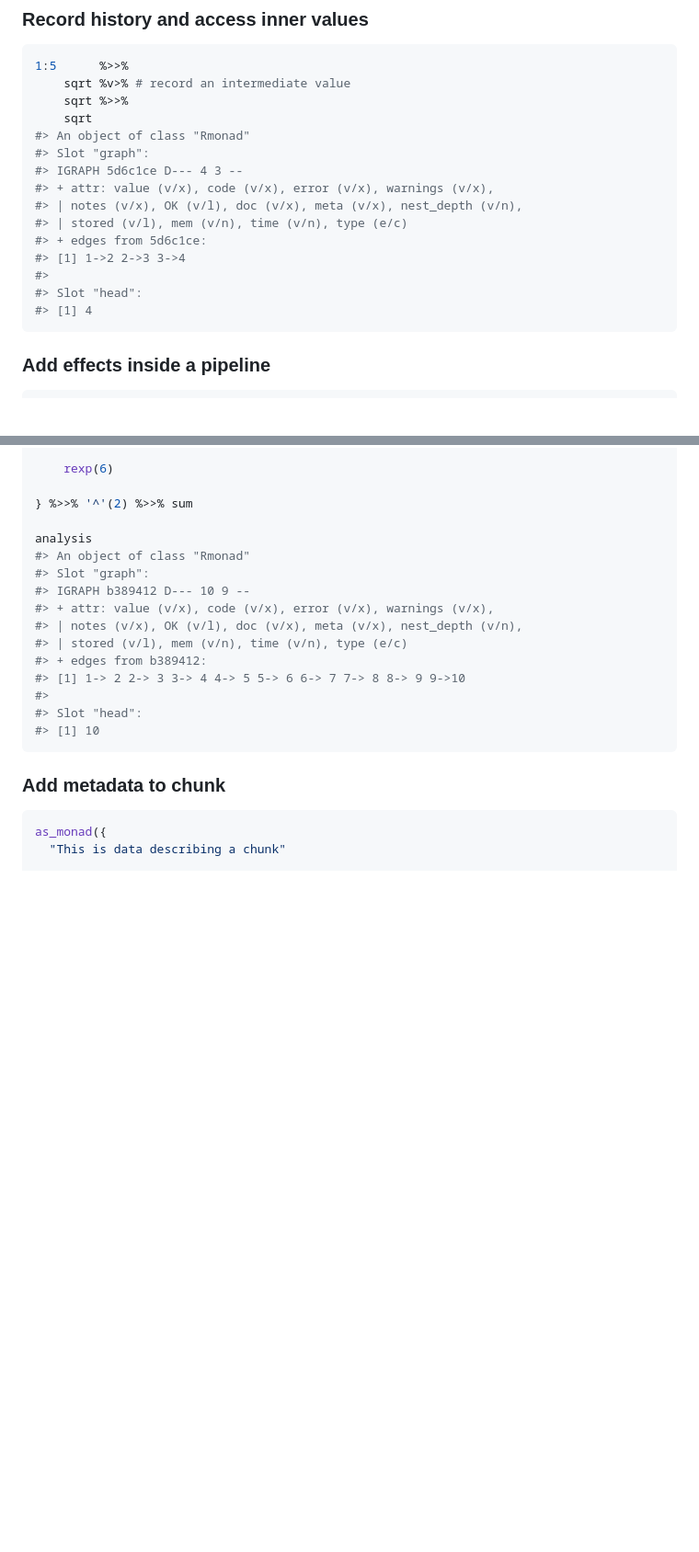
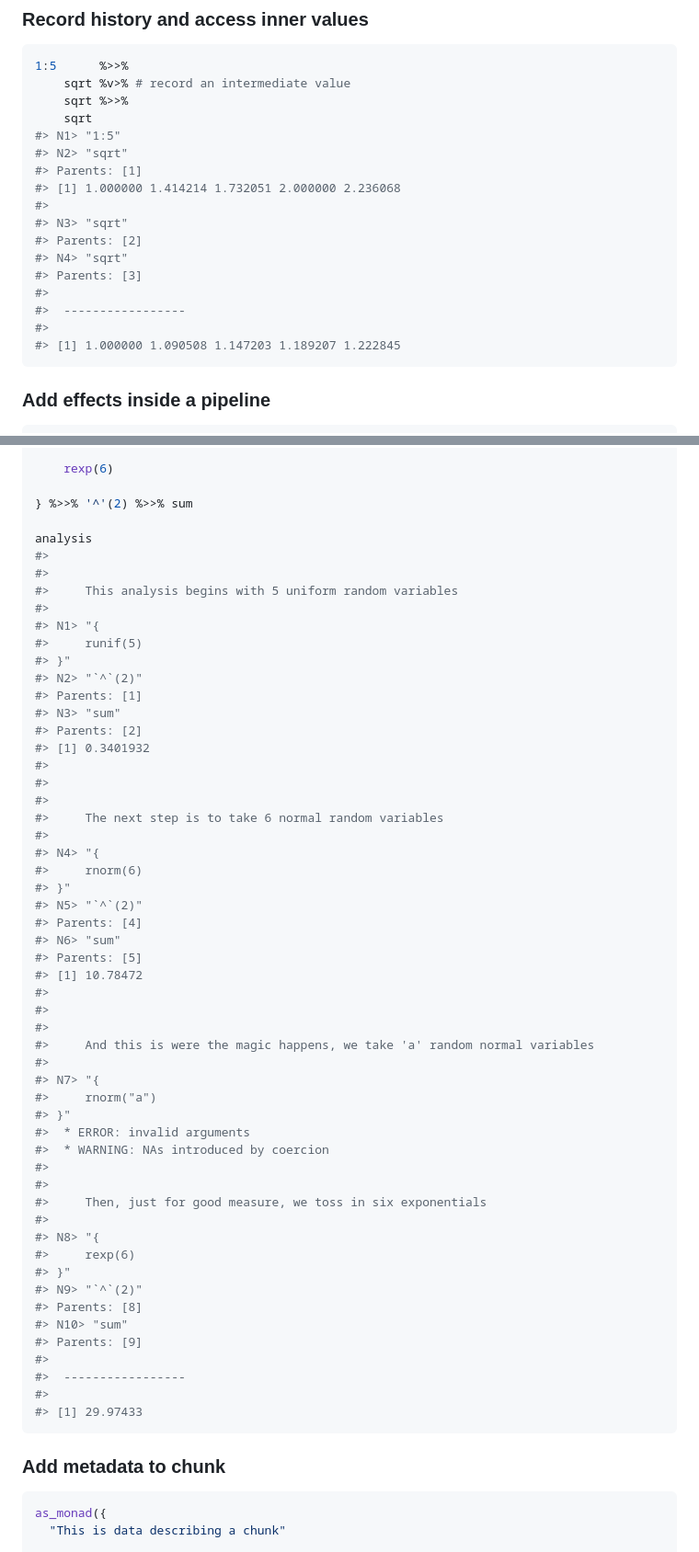
Before and after one commit to arendsee/rmonad, a Markdown page: README.md, 2 parts joined by grey strips. Shown: that part at 92% size. Rendered like a GitHub page; blank space fills up the shorter version.

````diff
--- a/README.md
+++ b/README.md
@@ -57,17 +59,19 @@ library(rmonad)
     sqrt %v>% # record an intermediate value
     sqrt %>>%
     sqrt
-#> An object of class "Rmonad"
-#> Slot "graph":
-#> IGRAPH 5d6c1ce D--- 4 3 --
-#> + attr: value (v/x), code (v/x), error (v/x), warnings (v/x),
-#> | notes (v/x), OK (v/l), doc (v/x), meta (v/x), nest_depth (v/n),
-#> | stored (v/l), mem (v/n), time (v/n), type (e/c)
-#> + edges from 5d6c1ce:
-#> [1] 1->2 2->3 3->4
+#> N1> "1:5"
+#> N2> "sqrt"
+#> Parents: [1]
+#> [1] 1.000000 1.414214 1.732051 2.000000 2.236068
 #>
-#> Slot "head":
-#> [1] 4
+#> N3> "sqrt"
+#> Parents: [2]
+#> N4> "sqrt"
+#> Parents: [3]
+#>
+#>  -----------------
+#>
+#> [1] 1.000000 1.090508 1.147203 1.189207 1.222845
 ```
 
 
@@ -205,17 +223,56 @@ analysis <-
 } %>>% '^'(2) %>>% sum
 
 analysis
-#> An object of class "Rmonad"
-#> Slot "graph":
-#> IGRAPH b389412 D--- 10 9 --
-#> + attr: value (v/x), code (v/x), error (v/x), warnings (v/x),
-#> | notes (v/x), OK (v/l), doc (v/x), meta (v/x), nest_depth (v/n),
-#> | stored (v/l), mem (v/n), time (v/n), type (e/c)
-#> + edges from b389412:
-#> [1] 1-> 2 2-> 3 3-> 4 4-> 5 5-> 6 6-> 7 7-> 8 8-> 9 9->10
 #>
-#> Slot "head":
-#> [1] 10
+#>
+#>     This analysis begins with 5 uniform random variables
+#>
+#> N1> "{
+#>     runif(5)
+#> }"
+#> N2> "`^`(2)"
+#> Parents: [1]
+#> N3> "sum"
+#> Parents: [2]
+#> [1] 0.3401932
+#>
+#>
+#>
+#>     The next step is to take 6 normal random variables
+#>
+#> N4> "{
+#>     rnorm(6)
+#> }"
+#> N5> "`^`(2)"
+#> Parents: [4]
+#> N6> "sum"
+#> Parents: [5]
+#> [1] 10.78472
+#>
+#>
+#>
+#>     And this is were the magic happens, we take 'a' random normal variables
+#>
+#> N7> "{
+#>     rnorm("a")
+#> }"
+#>  * ERROR: invalid arguments
+#>  * WARNING: NAs introduced by coercion
+#>
+#>
+#>     Then, just for good measure, we toss in six exponentials
+#>
+#> N8> "{
+#>     rexp(6)
+#> }"
+#> N9> "`^`(2)"
+#> Parents: [8]
+#> N10> "sum"
+#> Parents: [9]
+#>
+#>  -----------------
+#>
+#> [1] 29.97433
 ```
 
 ### Add metadata to chunk
````
Also changed, not shown: other parts of README.md (+29 -15 lines), README-nested-workflow-plot-1.png, README-recursion-1.png, README-workflow-plot-1.png, vignettes/gff-workflow-plot-1.png (deleted), 4 other files.
